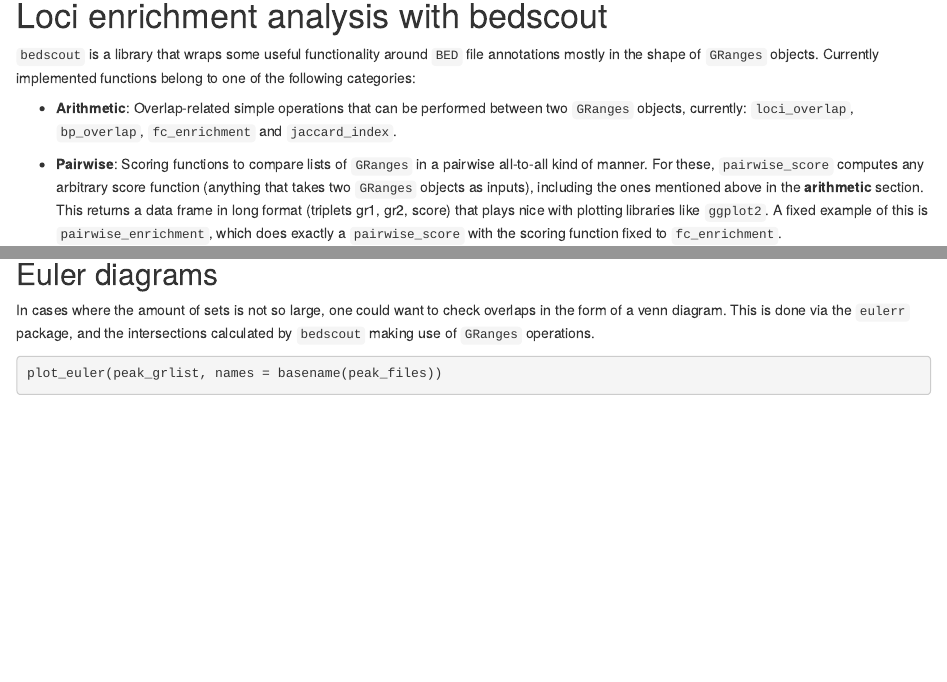
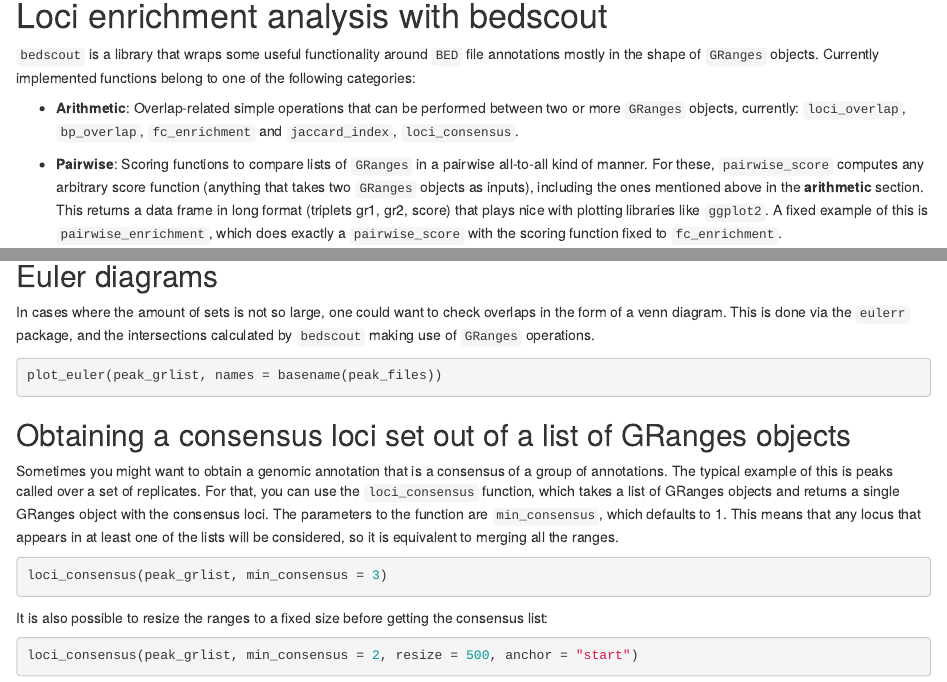
Before and after one commit to cnluzon/bedscout, an R Markdown document (vignettes/bedscout.Rmd): the page in a window 1100 px wide, from 140 px down, and a second part further down, joined at a grey line. Rendered offline with R 4.5, knitr and Pandoc, with nearby package versions; the code chunks are not run, so their results and figures are left out; drawn as R Markdown's standard HTML page in place of the format the file asks for.

Commit message:
Vignettes documentation of loci_consensus

````diff
--- a/vignettes/bedscout.Rmd
+++ b/vignettes/bedscout.Rmd
@@ -30,8 +30,8 @@ annotations mostly in the shape of `GRanges` objects. Currently implemented
 functions belong to one of the following categories:
 
 * **Arithmetic**: Overlap-related simple operations that can be performed
-between two `GRanges` objects, currently: `loci_overlap`, `bp_overlap`,
-`fc_enrichment` and `jaccard_index`.
+between two or more `GRanges` objects, currently: `loci_overlap`, `bp_overlap`,
+`fc_enrichment` and `jaccard_index`, `loci_consensus`.
 
 * **Pairwise**: Scoring functions to compare lists of `GRanges` in a pairwise
 all-to-all kind of manner. For these, `pairwise_score` computes any arbitrary
@@ -257,3 +257,25 @@ operations.
 ```{r}
 plot_euler(peak_grlist, names = basename(peak_files))
 ```
+
+
+## Obtaining a consensus loci set out of a list of GRanges objects
+
+Sometimes you might want to obtain a genomic annotation that is a consensus of
+a group of annotations. The typical example of this is peaks called over a set
+of replicates. For that, you can use the `loci_consensus` function, which takes
+a list of GRanges objects and returns a single GRanges object with the consensus
+loci. The parameters to the function are `min_consensus`, which defaults to 1.
+This means that any locus that appears in at least one of the lists will be
+considered, so it is equivalent to merging all the ranges.
+
+```{r}
+loci_consensus(peak_grlist, min_consensus = 3)
+```
+
+It is also possible to resize the ranges to a fixed size before getting the
+consensus list:
+
+```{r}
+loci_consensus(peak_grlist, min_consensus = 2, resize = 500, anchor = "start")
+```
````
